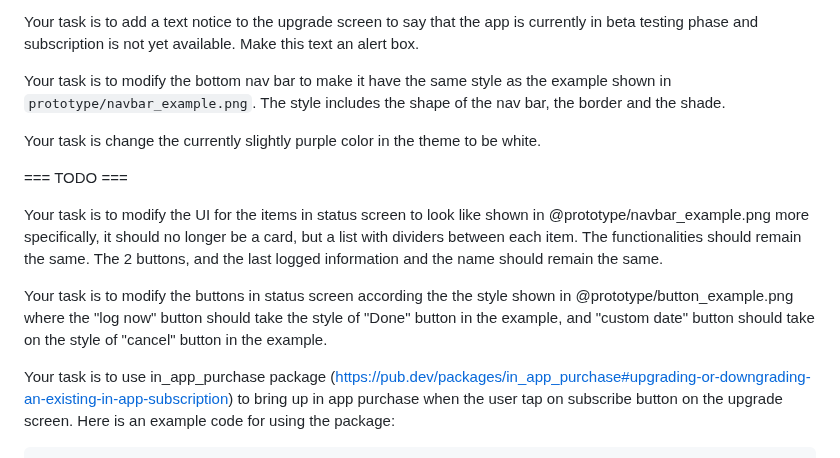
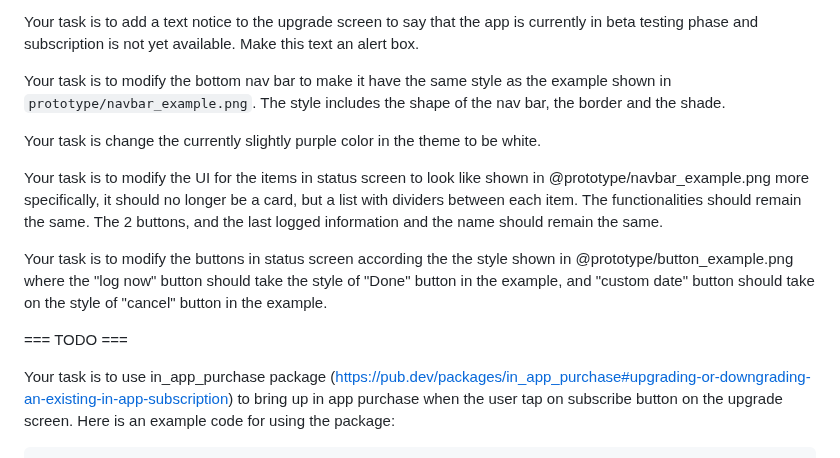
Before and after one commit to tianhaoz95/time_since, a Markdown page: NOTE.md, the part around the change. GitHub-like rendering.

````diff
--- a/NOTE.md
+++ b/NOTE.md
@@ -50,11 +50,11 @@ Your task is to modify the bottom nav bar to make it have the same style as the
 
 Your task is change the currently slightly purple color in the theme to be white.
 
-=== TODO ===
-
 Your task is to modify the UI for the items in status screen to look like shown in @prototype/navbar_example.png more specifically, it should no longer be a card, but a list with dividers between each item. The functionalities should remain the same. The 2 buttons, and the last logged information and the name should remain the same.
 
 Your task is to modify the buttons in status screen according the the style shown in @prototype/button_example.png where the "log now" button should take the style of "Done" button in the example, and "custom date" button should take on the style of "cancel" button in the example.
+
+=== TODO ===
 
 Your task is to use in_app_purchase package (https://pub.dev/packages/in_app_purchase#upgrading-or-downgrading-an-existing-in-app-subscription) to bring up in app purchase when the user tap on subscribe button on the upgrade screen. Here is an example code for using the package:
 ```
````
